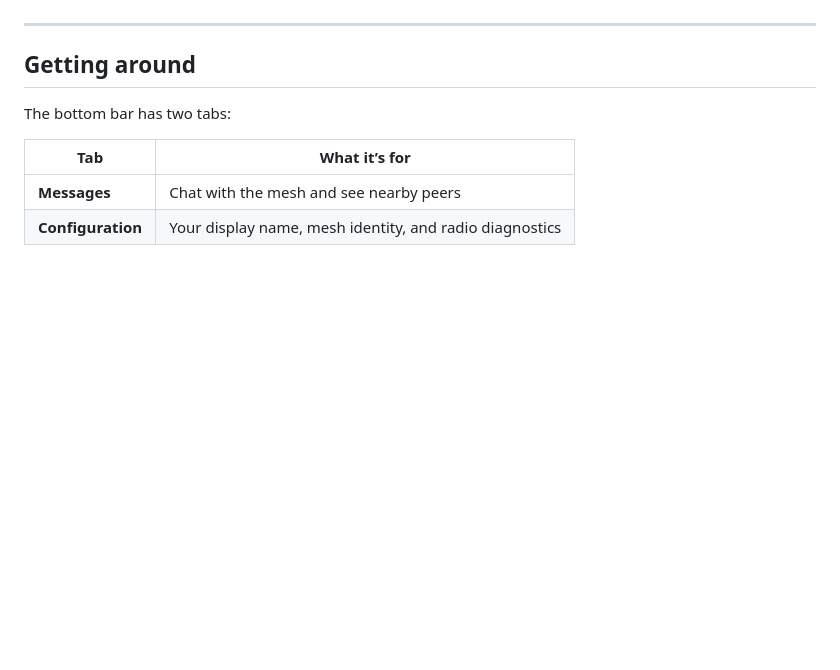
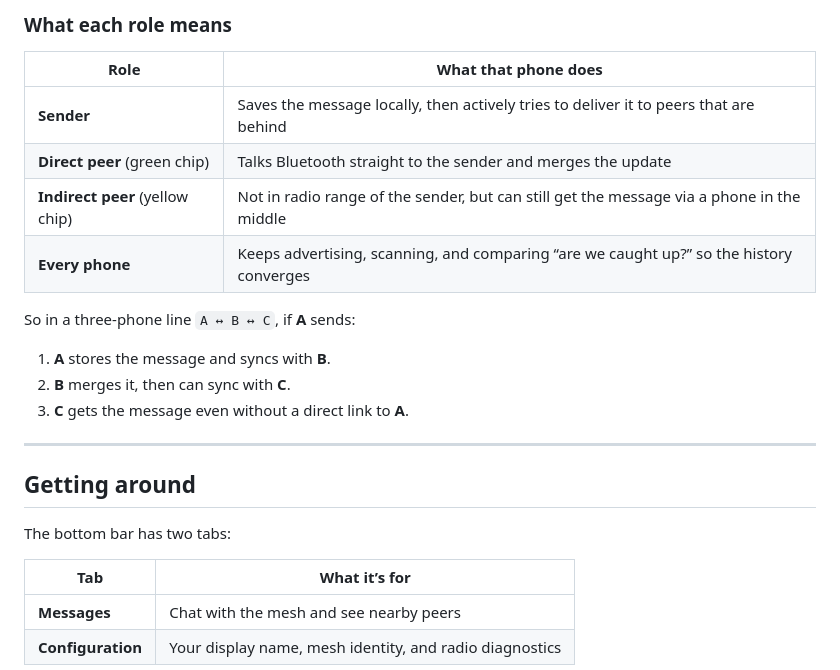
Before and after one commit to ebregger/Meshenger, a Markdown page: README.md, the part around one of its changes. Drawn GitHub-style; blank space fills up the shorter version.

Commit message:
Explain mesh roles with a README flowchart.
Show how each phone advertises, scans, sends, and relays so users can follow multi-hop catch-up.

Co-authored-by: Cursor <cursoragent@cursor.com>

```diff
--- a/README.md
+++ b/README.md
@@ -17,3 +51,17 @@ Install the app on two or more phones that are near each other. Each phone is on
+### What each role means
+
+| Role | What that phone does |
+|------|----------------------|
+| **Sender** | Saves the message locally, then actively tries to deliver it to peers that are behind |
+| **Direct peer** (green chip) | Talks Bluetooth straight to the sender and merges the update |
+| **Indirect peer** (yellow chip) | Not in radio range of the sender, but can still get the message via a phone in the middle |
+| **Every phone** | Keeps advertising, scanning, and comparing “are we caught up?” so the history converges |
+
+So in a three-phone line `A ↔ B ↔ C`, if **A** sends:
+
+1. **A** stores the message and syncs with **B**.
+2. **B** merges it, then can sync with **C**.
+3. **C** gets the message even without a direct link to **A**.
 
 ---
 
```
Also changed, not shown: other parts of README.md (+34 -0 lines).
